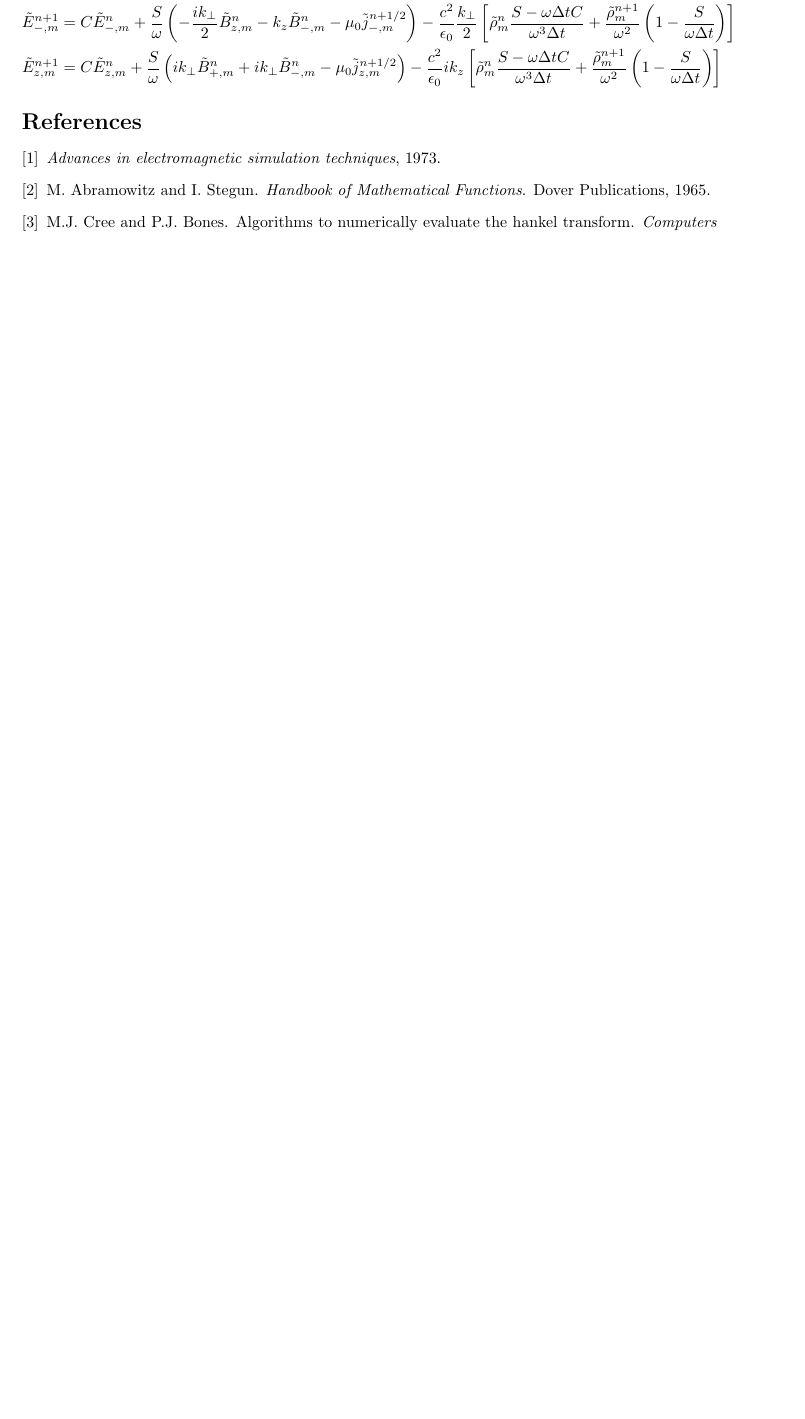
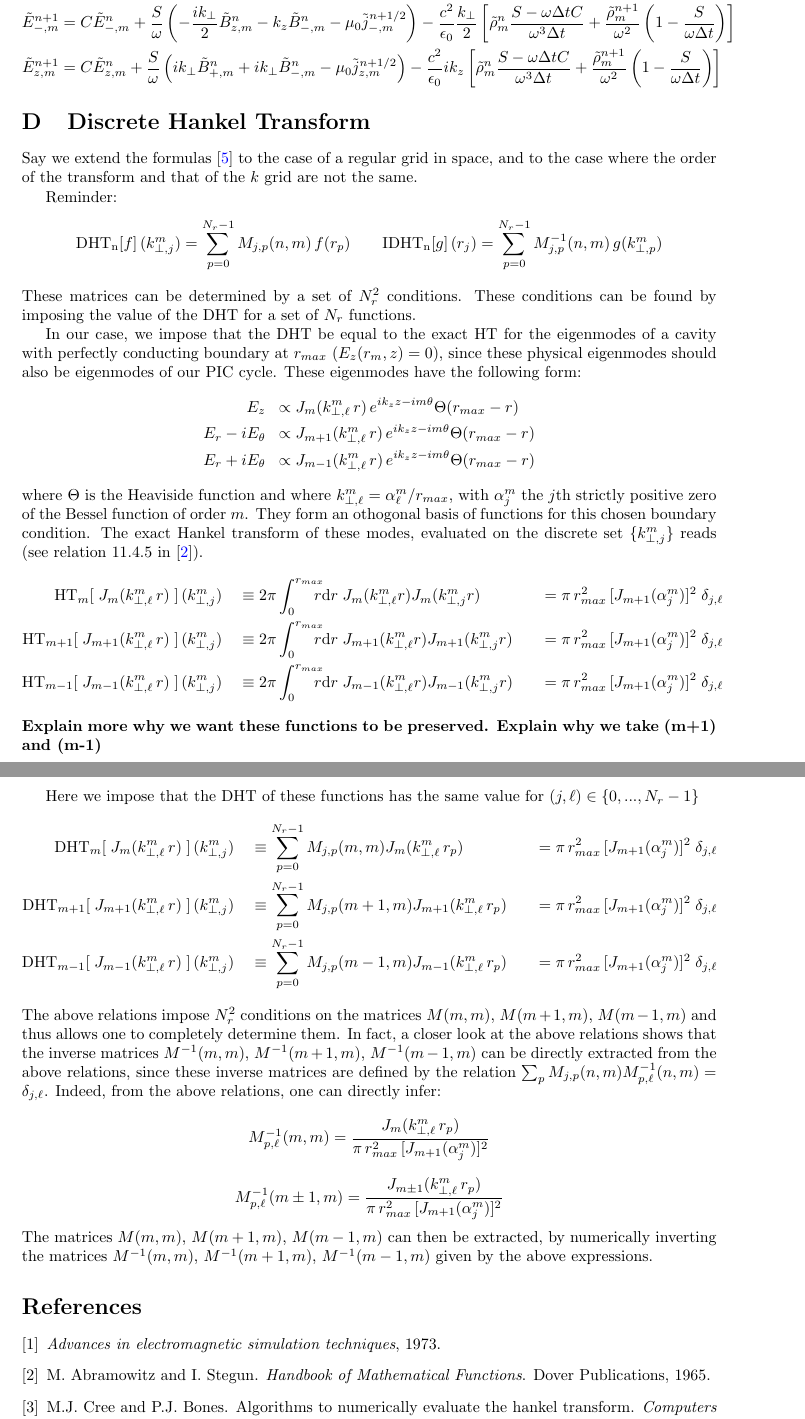
Before and after one commit to fbpic/fbpic, a LaTeX document (docs/article/Spectral_circ.tex, which reads docs/article/appendix.tex): part of page 11 of 11 before the commit and two parts of pages 12 and 13 of 13 after it, the two joined at a grey line, cut so that both start at the same text, the shorter picture padded with empty space. Compiled offline with pdfLaTeX.

Commit message:
Major modification of the text : changed the Hankel Transform used, added an appendix on that.

```diff
--- a/docs/article/Spectral_circ.tex
+++ b/docs/article/Spectral_circ.tex
@@ -19,6 +19,7 @@
 \newcommand{\Integ}[1]{\int_{-\infty}^{\infty} \!\!\!\!\!
   \mathrm{d}#1}
 \newcommand{\RInteg}[1]{\int_{0}^{\infty} \!\!\!\!\! #1\mathrm{d}#1}
+\newcommand{\rInteg}{\int_{0}^{r_{max}} \!\!\!\!\! r\mathrm{d}r}
 \newcommand{\TInteg}[1]{\int_{0}^{2\pi} \!\!\!\!\! \mathrm{d}#1}
 
 \newcommand{\tB}[2]{\tilde{B}_{#1,m}^{#2}}
--- a/docs/article/appendix.tex
+++ b/docs/article/appendix.tex
@@ -274,3 +274,79 @@ ik_z\left[ \trho{n}\frac{S-\omega\Delta t
   C}{\omega^3\Delta t} + \frac{\trho{n+1}}{\omega^2}\left(
   1 - \frac{S}{\omega\Delta t}\right) \right]  &
 \end{align*}
+
+\section{Discrete Hankel Transform}
+\label{sec:HTMatrix}
+
+Say we extend the formulas \cite{Guizar} to the case of a regular
+grid in space, and to the case where the order of the transform and
+that of the $k$ grid are not the same.
+
+Reminder:
+\[ \mathrm{DHT_n}[f] \,(k^m_{\perp,j}) = \sum_{p=0}^{N_r-1} M_{j,p}(n,m)
+\,f(r_p) \qquad \mathrm{IDHT_n}[g] \, (r_j) = \sum_{p=0}^{N_r-1}
+M^{-1}_{j,p}(n,m) \,g(k^m_{\perp,p}) \]
+These matrices can be determined by a set of $N_r^2$ conditions. These
+conditions can be found by imposing the value of the DHT for a set of  $N_r$ functions.
+
+In our case, we impose that the DHT be equal to the exact HT for the eigenmodes of a cavity with
+perfectly conducting boundary at $r_{max}$ ($E_z(r_{m},z) =
+0$), since these physical eigenmodes should also be eigenmodes of our
+PIC cycle. These eigenmodes have the following form:
+\begin{align*}
+E_z \;& \; \propto  J_m(k^m_{\perp,\ell} \,r)\,e^{ik_z z -im\theta} \Theta(r_{max}-r) \\
+E_r -i E_\theta \;& \; \propto  J_{m+1}(k^m_{\perp,\ell} \,r) \,e^{ik_z z -im\theta} \Theta(r_{max}-r)\\
+E_r +i E_\theta \;& \; \propto  J_{m-1}(k^m_{\perp,\ell} \,r) \,e^{ik_z z -im\theta} \Theta(r_{max}-r)
+\end{align*}
+where $\Theta$ is the Heaviside function and where $k^m_{\perp,\ell} =
+\alpha^m_\ell / r_{max}$, with $\alpha^m_j$ the $j$th strictly positive zero of
+the Bessel function of order $m$. They form an othogonal basis of
+functions for this chosen boundary condition. The exact Hankel transform of these modes, evaluated on the discrete set $\{
+k^m_{\perp,j} \}$ reads (see relation 11.4.5 in \cite{Abramowitz}).
+\begin{align*}
+\mathrm{HT}_{m}[ \; J_m(k^m_{\perp,\ell} \,r) \;] \,(k^m_{\perp,j} )
+&\quad \equiv 2\pi \rInteg \; J_m (k^m_{\perp,\ell} r) J_m (k^m_{\perp,j} r)
+&\quad = \pi\, r_{max}^2\,[ J_{m+1}(\alpha_j^m)]^2 \; \delta_{j,\ell} \\
+\mathrm{HT}_{m+1}[ \; J_{m+1}(k^m_{\perp,\ell} \,r) \;] \,(k^m_{\perp,j} )
+&\quad \equiv 2\pi \rInteg \; J_{m+1} (k^m_{\perp,\ell} r)
+  J_{m+1}(k^m_{\perp,j} r)
+&\quad = \pi\, r_{max}^2\,[ J_{m+1}(\alpha_j^m)]^2 \; \delta_{j,\ell} \\
+\mathrm{HT}_{m-1}[ \; J_{m-1}(k^m_{\perp,\ell} \,r) \;] \,(k^m_{\perp,j} )
+& \quad \equiv 2\pi \rInteg \; J_{m-1} (k^m_{\perp,\ell} r) J_{m-1} (k^m_{\perp,j}
+  r)
+&\quad = \pi\, r_{max}^2\,[ J_{m+1}(\alpha_j^m)]^2 \; \delta_{j,\ell}
+\end{align*}
+\textbf{Explain more why we want these functions to be
+  preserved. Explain why we take (m+1) and (m-1)}
+
+Here we impose that the DHT of these functions has the same value for $(j,\ell) \in \{ 0,
+..., N_r - 1\}$
+\begin{align*}
+\mathrm{DHT}_{m}[ \; J_m(k^m_{\perp,\ell} \,r) \;] \,(k^m_{\perp,j})
+&\quad \equiv \sum_{p=0}^{N_r-1} M_{j,p}(m,m)
+  J_m(k^m_{\perp,\ell}\,r_p)
+&\quad = \pi\, r_{max}^2\,[ J_{m+1}(\alpha_j^m)]^2 \; \delta_{j,\ell} \\
+\mathrm{DHT}_{m+1}[ \; J_{m+1}(k^m_{\perp,\ell} \,r) \;]\,(k^m_{\perp,j})
+&\quad \equiv \sum_{p=0}^{N_r-1} M_{j,p}(m+1,m)
+  J_{m+1}(k^m_{\perp,\ell}\,r_p)
+&\quad = \pi\, r_{max}^2\,[ J_{m+1}(\alpha_j^m)]^2 \; \delta_{j,\ell} \\
+\mathrm{DHT}_{m-1}[ \; J_{m-1}(k^m_{\perp,\ell} \,r) \;] \,(k^m_{\perp,j})
+& \quad \equiv \sum_{p=0}^{N_r-1} M_{j,p}(m-1,m)
+ J_{m-1}(k^m_{\perp,\ell}\,r_p)
+&\quad = \pi\, r_{max}^2\,[ J_{m+1}(\alpha_j^m)]^2 \; \delta_{j,\ell}
+\end{align*}
+The above relations impose $N_r^2$ conditions on the matrices
+$M(m,m)$, $M(m+1,m)$, $M(m-1,m)$ and thus allows one to completely
+determine them. In fact, a closer look at the above relations shows
+that the inverse matrices $M^{-1}(m,m)$, $M^{-1}(m+1,m)$,
+$M^{-1}(m-1,m)$ can be directly extracted from the above relations,
+since these inverse matrices are defined by the relation $\sum_p M_{j,p}(n,m)
+M^{-1}_{p,\ell}(n,m) = \delta_{j,\ell}$. Indeed, from the above
+relations, one can directly infer:
+\[ M^{-1}_{p,\ell}(m,m) = \frac{ J_m(k^m_{\perp,\ell}\,r_p) } { \pi\,
+  r_{max}^2\,[ J_{m+1}(\alpha_j^m)]^2  } \]
+\[ M^{-1}_{p,\ell}(m \pm 1,m) = \frac{ J_{m\pm 1}(k^m_{\perp,\ell}\,r_p) } { \pi\,
+  r_{max}^2\,[ J_{m+1}(\alpha_j^m)]^2  } \]
+The matrices $M(m,m)$, $M(m+1,m)$, $M(m-1,m)$ can then be extracted,
+by numerically inverting the matrices  $M^{-1}(m,m)$, $M^{-1}(m+1,m)$,
+$M^{-1}(m-1,m)$ given by the above expressions.
```
Also changed, not shown: docs/article/Spectral_circ.tex (124 more changed lines), 1 other file.
